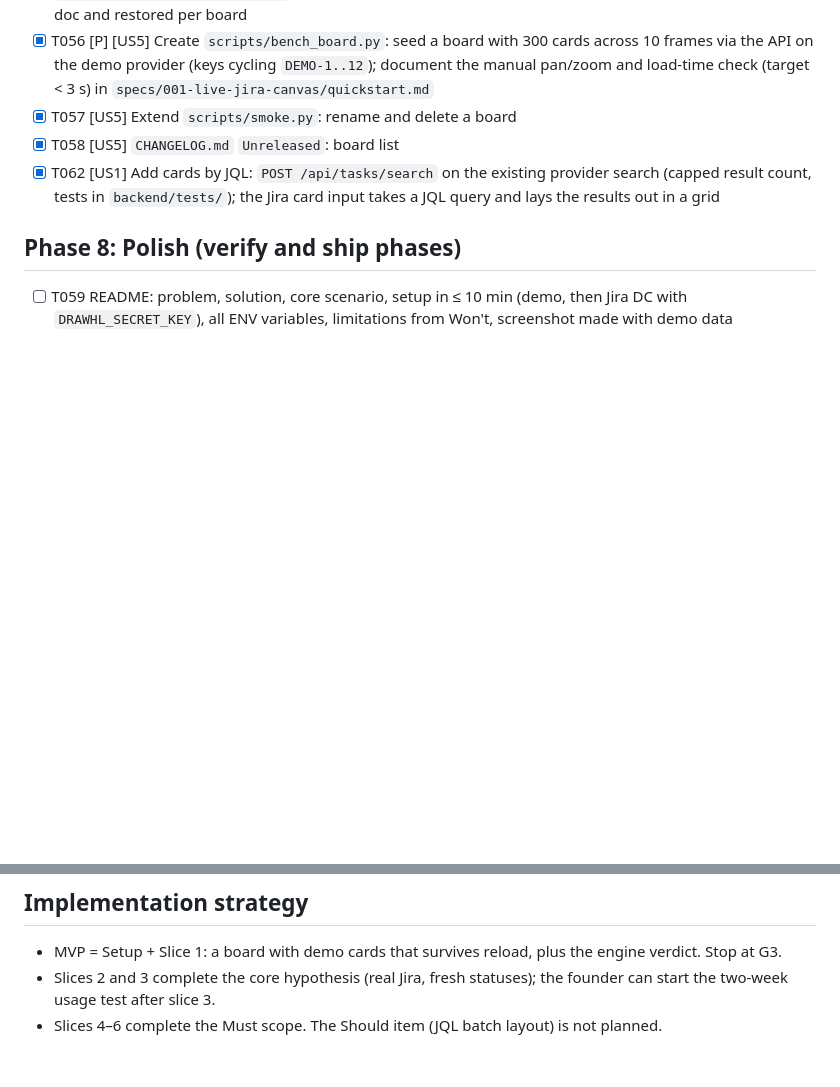
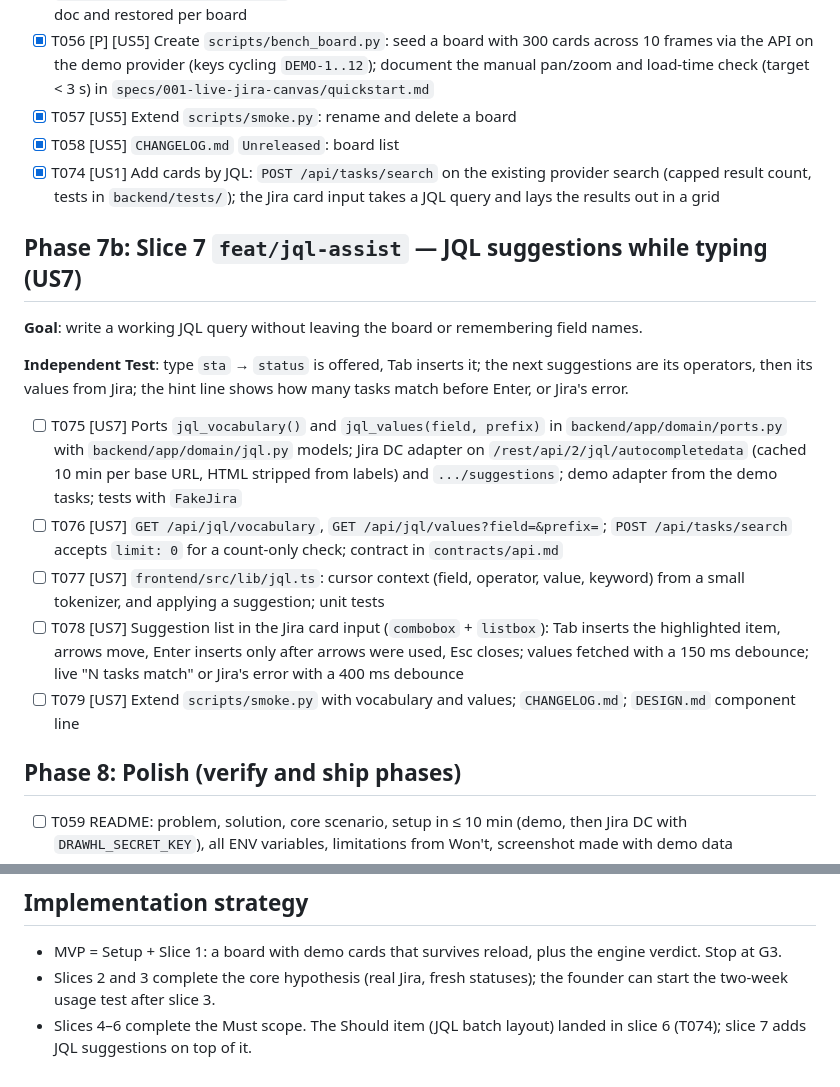
Before and after one commit to Smacktur/drawhl, a Markdown page: specs/001-live-jira-canvas/tasks.md, 2 parts joined by grey strips. Drawn GitHub-style; blank space fills up the shorter version.

```diff
--- a/specs/001-live-jira-canvas/tasks.md
+++ b/specs/001-live-jira-canvas/tasks.md
@@ -159,7 +159,19 @@ Canvas chrome (US6), same slice because it owns `Toolbar.tsx` and `Canvas.tsx`:
 - [x] T056 [P] [US5] Create `scripts/bench_board.py`: seed a board with 300 cards across 10 frames via the API on the demo provider (keys cycling `DEMO-1..12`); document the manual pan/zoom and load-time check (target < 3 s) in `specs/001-live-jira-canvas/quickstart.md`
 - [x] T057 [US5] Extend `scripts/smoke.py`: rename and delete a board
 - [x] T058 [US5] `CHANGELOG.md` `Unreleased`: board list
-- [x] T062 [US1] Add cards by JQL: `POST /api/tasks/search` on the existing provider search (capped result count, tests in `backend/tests/`); the Jira card input takes a JQL query and lays the results out in a grid
+- [x] T074 [US1] Add cards by JQL: `POST /api/tasks/search` on the existing provider search (capped result count, tests in `backend/tests/`); the Jira card input takes a JQL query and lays the results out in a grid
+
+## Phase 7b: Slice 7 `feat/jql-assist` — JQL suggestions while typing (US7)
+
+**Goal**: write a working JQL query without leaving the board or remembering field names.
+
+**Independent Test**: type `sta` → `status` is offered, Tab inserts it; the next suggestions are its operators, then its values from Jira; the hint line shows how many tasks match before Enter, or Jira's error.
+
+- [ ] T075 [US7] Ports `jql_vocabulary()` and `jql_values(field, prefix)` in `backend/app/domain/ports.py` with `backend/app/domain/jql.py` models; Jira DC adapter on `/rest/api/2/jql/autocompletedata` (cached 10 min per base URL, HTML stripped from labels) and `.../suggestions`; demo adapter from the demo tasks; tests with `FakeJira`
+- [ ] T076 [US7] `GET /api/jql/vocabulary`, `GET /api/jql/values?field=&prefix=`; `POST /api/tasks/search` accepts `limit: 0` for a count-only check; contract in `contracts/api.md`
+- [ ] T077 [US7] `frontend/src/lib/jql.ts`: cursor context (field, operator, value, keyword) from a small tokenizer, and applying a suggestion; unit tests
+- [ ] T078 [US7] Suggestion list in the Jira card input (`combobox` + `listbox`): Tab inserts the highlighted item, arrows move, Enter inserts only after arrows were used, Esc closes; values fetched with a 150 ms debounce; live "N tasks match" or Jira's error with a 400 ms debounce
+- [ ] T079 [US7] Extend `scripts/smoke.py` with vocabulary and values; `CHANGELOG.md`; `DESIGN.md` component line
 
 ## Phase 8: Polish (verify and ship phases)
 
@@ -185,4 +197,4 @@ Canvas chrome (US6), same slice because it owns `Toolbar.tsx` and `Canvas.tsx`:
 
 - MVP = Setup + Slice 1: a board with demo cards that survives reload, plus the engine verdict. Stop at G3.
 - Slices 2 and 3 complete the core hypothesis (real Jira, fresh statuses); the founder can start the two-week usage test after slice 3.
-- Slices 4–6 complete the Must scope. The Should item (JQL batch layout) is not planned.
+- Slices 4–6 complete the Must scope. The Should item (JQL batch layout) landed in slice 6 (T074); slice 7 adds JQL suggestions on top of it.
```
Also changed, not shown: specs/001-live-jira-canvas/spec.md (+18 -0 lines).
